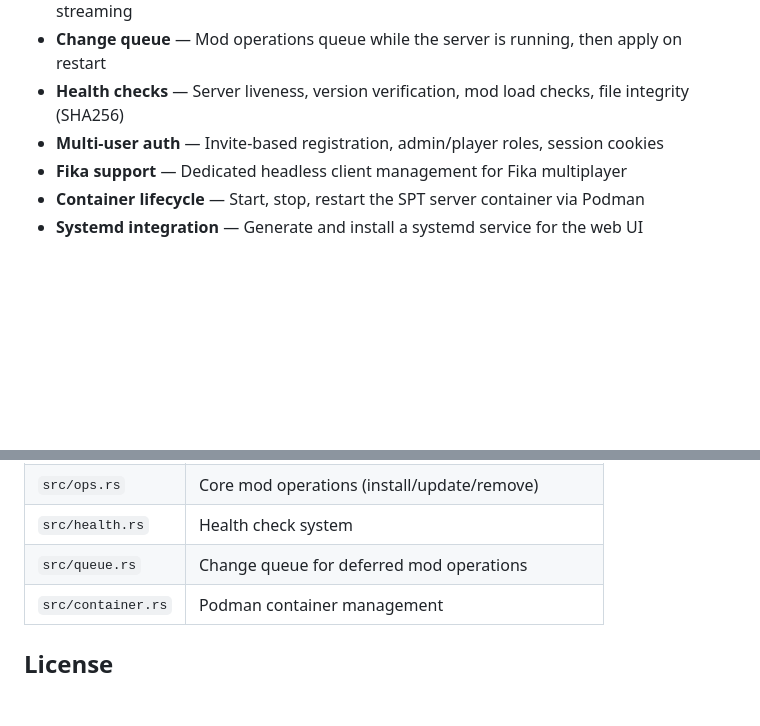
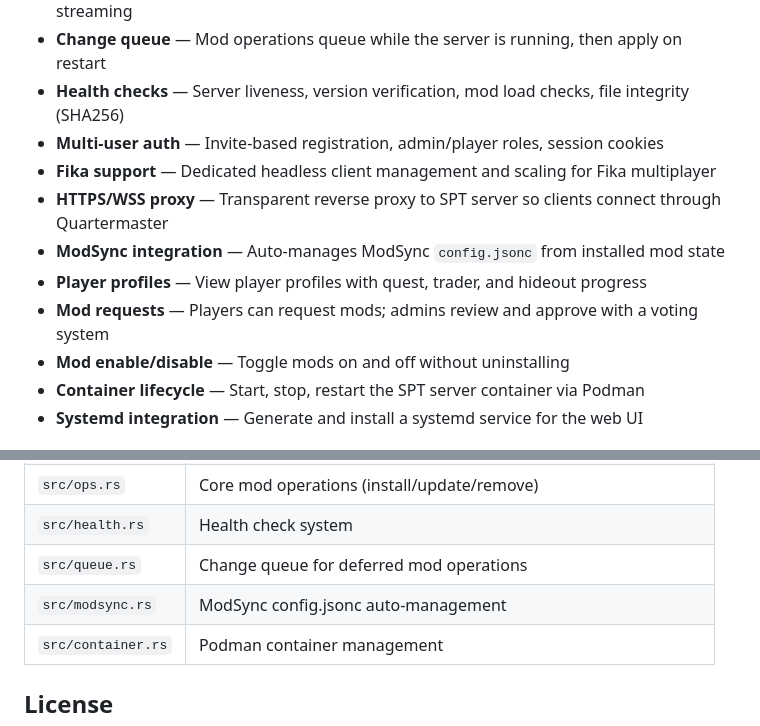
Before and after one commit to cebarks/quartermaster, a Markdown page: README.md, 2 parts joined by grey strips. GitHub-like rendering; blank space fills up the shorter version.

```diff
--- a/README.md
+++ b/README.md
@@ -11,7 +11,12 @@ Built for Linux hosts running SPT in a Podman container.
 - **Change queue** — Mod operations queue while the server is running, then apply on restart
 - **Health checks** — Server liveness, version verification, mod load checks, file integrity (SHA256)
 - **Multi-user auth** — Invite-based registration, admin/player roles, session cookies
-- **Fika support** — Dedicated headless client management for Fika multiplayer
+- **Fika support** — Dedicated headless client management and scaling for Fika multiplayer
+- **HTTPS/WSS proxy** — Transparent reverse proxy to SPT server so clients connect through Quartermaster
+- **ModSync integration** — Auto-manages ModSync `config.jsonc` from installed mod state
+- **Player profiles** — View player profiles with quest, trader, and hideout progress
+- **Mod requests** — Players can request mods; admins review and approve with a voting system
+- **Mod enable/disable** — Toggle mods on and off without uninstalling
 - **Container lifecycle** — Start, stop, restart the SPT server container via Podman
 - **Systemd integration** — Generate and install a systemd service for the web UI
 
@@ -109,6 +107,7 @@ Single Rust binary — the CLI and actix-web server share the same codebase.
 | `src/ops.rs` | Core mod operations (install/update/remove) |
 | `src/health.rs` | Health check system |
 | `src/queue.rs` | Change queue for deferred mod operations |
+| `src/modsync.rs` | ModSync config.jsonc auto-management |
 | `src/container.rs` | Podman container management |
 
 ## License
```
Also changed, not shown: other parts of README.md (+8 -15 lines), CLAUDE.md (+12 -2 lines).
